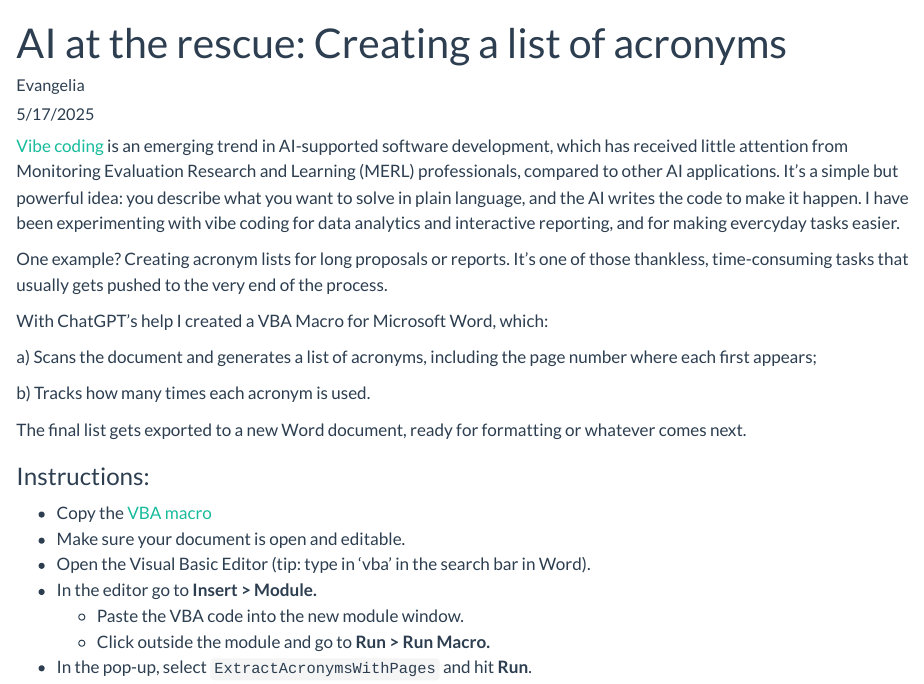
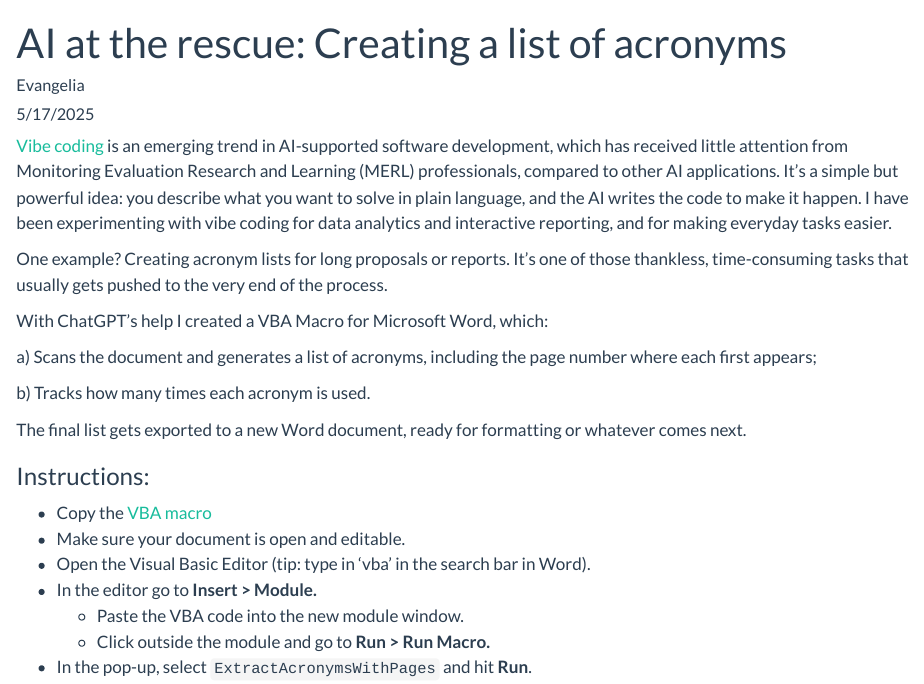
Before and after one commit to evangeliaberdou/evangeliaberdou.github.io, a Quarto document (blog/posts/firstpost.qmd): the page in a window 1100 px wide, from its top. Rendered offline with R 4.5, knitr and Pandoc in place of Quarto, with nearby package versions.

Commit message:
minor typo

```diff
--- a/blog/posts/firstpost.qmd
+++ b/blog/posts/firstpost.qmd
@@ -12,7 +12,7 @@ categories:
 
 <a href="https://en.wikipedia.org/wiki/Vibe_coding" target="_blank"> Vibe coding </a> is an emerging trend in AI-supported software development, which has received little attention from Monitoring Evaluation Research and Learning (MERL) professionals, compared to other AI applications.
 It’s a simple but powerful idea: you describe what you want to solve in plain language, and the AI writes the code to make it happen.
-I have been experimenting with vibe coding for data analytics and interactive reporting, and for making evercyday tasks easier.
+I have been experimenting with vibe coding for data analytics and interactive reporting, and for making everyday tasks easier.
 
 One example?
 Creating acronym lists for long proposals or reports.
```
Also changed, not shown: 1 other file.
